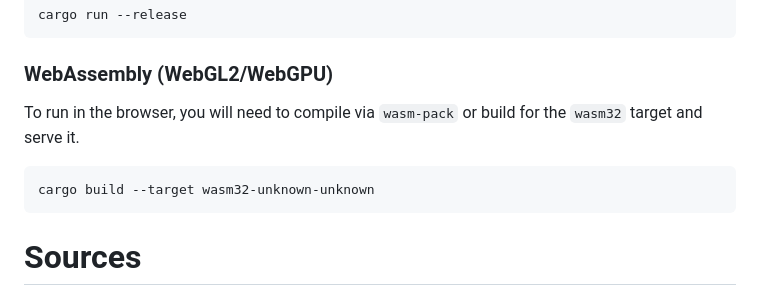
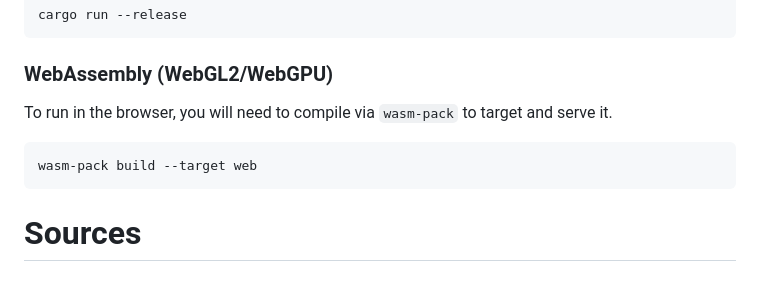
Before and after one commit to rachitkakkar/gpu-voxel-terrain, a Markdown page: README.md, the part around the change. Rendered like a GitHub page.

````diff
--- a/README.md
+++ b/README.md
@@ -143,9 +143,9 @@ cargo run --release
 ```
 
 ### WebAssembly (WebGL2/WebGPU)
-To run in the browser, you will need to compile via `wasm-pack` or build for the `wasm32` target and serve it.
+To run in the browser, you will need to compile via `wasm-pack` to target and serve it.
 ```bash
-cargo build --target wasm32-unknown-unknown
+wasm-pack build --target web
 ```
 
 # Sources
````
